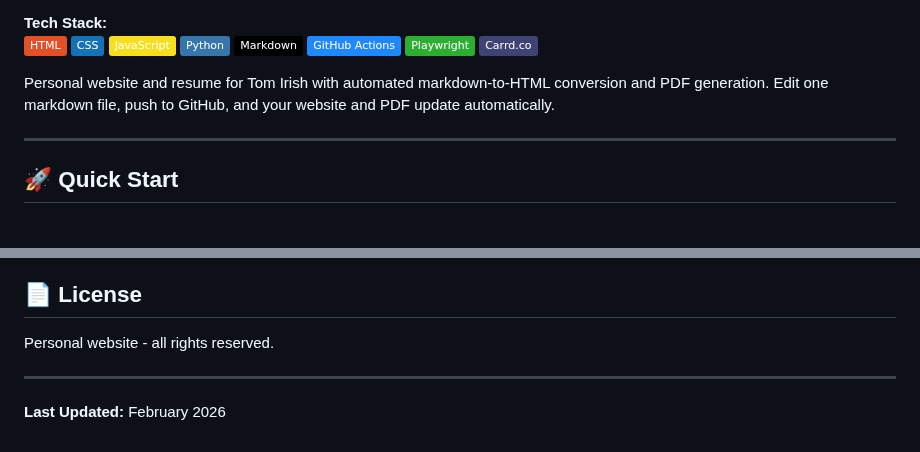
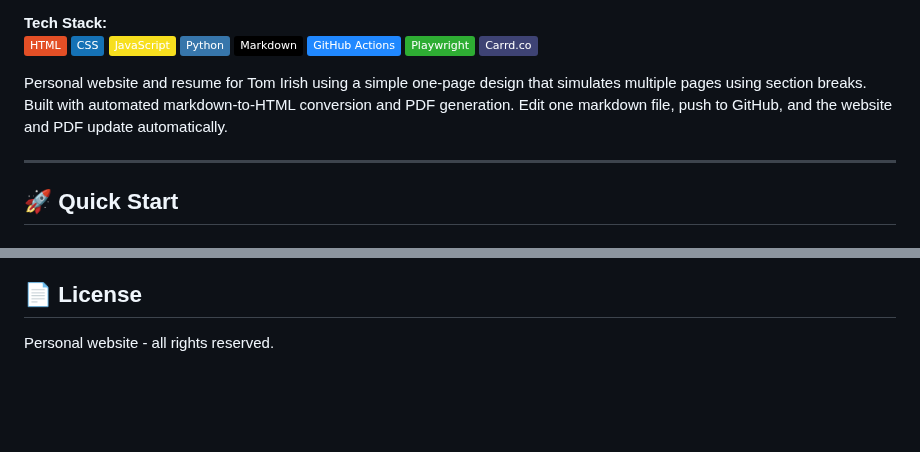
Before and after one commit to tomirish/tom.irish, a Markdown page: README.md, 2 parts joined by grey strips. Rendered like a GitHub page; badges without logos; blank space fills up the shorter version.

```diff
--- a/README.md
+++ b/README.md
@@ -15,7 +15,7 @@
 [![Playwright](https://img.shields.io/badge/Playwright-2EAD33?logo=playwright&logoColor=white)](https://playwright.dev/)
 [![Carrd.co](https://img.shields.io/badge/Carrd.co-3E4374)](https://carrd.co)
 
-Personal website and resume for Tom Irish with automated markdown-to-HTML conversion and PDF generation. Edit one markdown file, push to GitHub, and your website and PDF update automatically.
+Personal website and resume for Tom Irish using a simple one-page design that simulates multiple pages using section breaks. Built with automated markdown-to-HTML conversion and PDF generation. Edit one markdown file, push to GitHub, and the website and PDF update automatically.
 
 ---
 
@@ -380,7 +380,3 @@ git push origin main
 ## 📄 License
 
 Personal website - all rights reserved.
-
----
-
-**Last Updated:** February 2026
```
